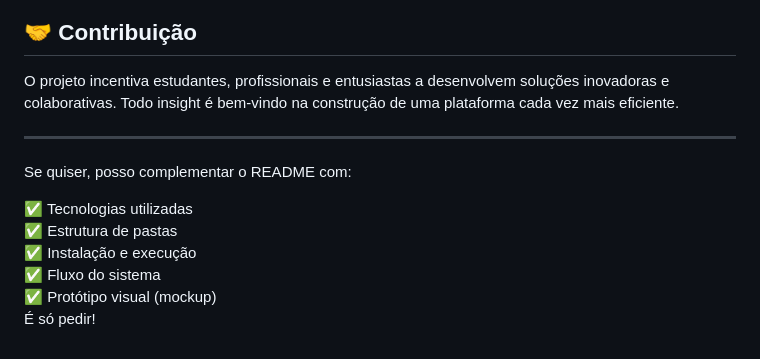
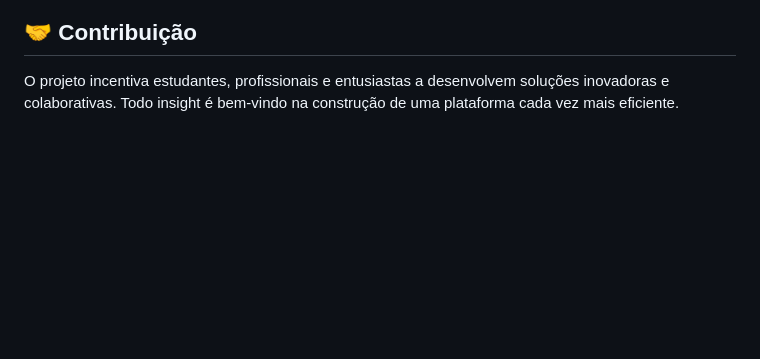
Before and after one commit to ElizeuCossta/Projeto-Problema---Saquarema-Verde, a Markdown page: Readme.md, the part around the change. GitHub-like rendering; blank space fills up the shorter version.

```diff
--- a/Readme.md
+++ b/Readme.md
@@ -84,14 +84,3 @@ Criar um website moderno, funcional e seguro que simplifique o acesso às inform
 ## 🤝 Contribuição
 
 O projeto incentiva estudantes, profissionais e entusiastas a desenvolvem soluções inovadoras e colaborativas. Todo insight é bem-vindo na construção de uma plataforma cada vez mais eficiente.
-
----
-
-Se quiser, posso complementar o README com:
-
-✅ Tecnologias utilizadas
-✅ Estrutura de pastas
-✅ Instalação e execução
-✅ Fluxo do sistema
-✅ Protótipo visual (mockup)
-É só pedir!
```
